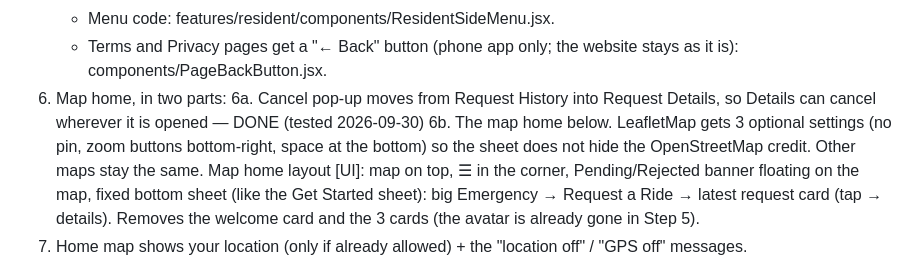
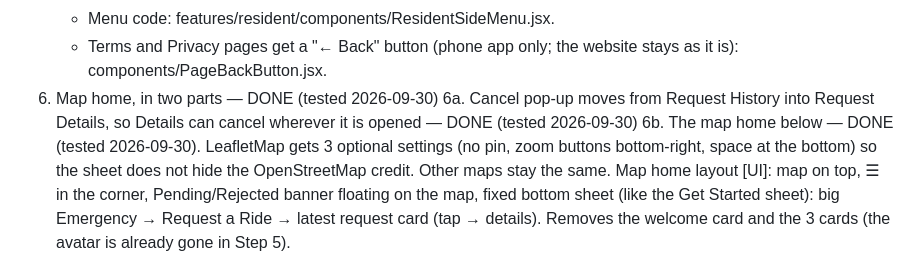
Before and after one commit to VanCyrilBallori/SakayNa, a Markdown page: resident-overhaul-plan.md, the part around the change. GitHub-like rendering.

Commit message:
Mark resident overhaul Step 6 (6a + 6b) as done
Co-Authored-By: Claude Opus 5.5 <noreply@anthropic.com>

```diff
--- a/resident-overhaul-plan.md
+++ b/resident-overhaul-plan.md
@@ -182,11 +182,11 @@ if already allowed (the once-per-install pop-ups stay as they are).
    - Menu code: features/resident/components/ResidentSideMenu.jsx.
    - Terms and Privacy pages get a "← Back" button (phone app only;
      the website stays as it is): components/PageBackButton.jsx.
-6. Map home, in two parts:
+6. Map home, in two parts — DONE (tested 2026-09-30)
    6a. Cancel pop-up moves from Request History into Request Details, so
        Details can cancel wherever it is opened — DONE (tested
        2026-09-30)
-   6b. The map home below. LeafletMap gets 3 optional settings (no pin,
+   6b. The map home below — DONE (tested 2026-09-30). LeafletMap gets 3 optional settings (no pin,
        zoom buttons bottom-right, space at the bottom) so the sheet does
        not hide the OpenStreetMap credit. Other maps stay the same.
    Map home layout [UI]: map on top, ☰ in the corner, Pending/Rejected
```
